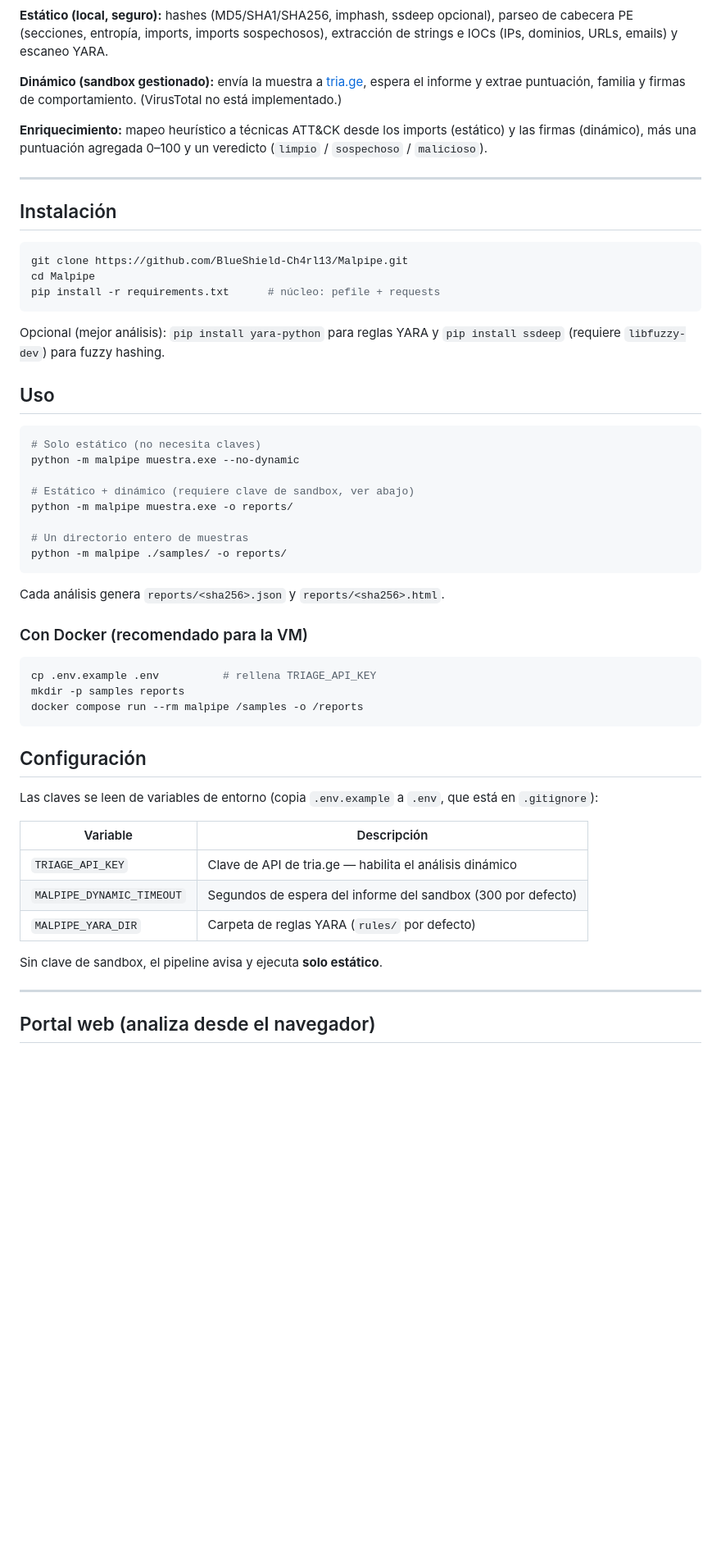
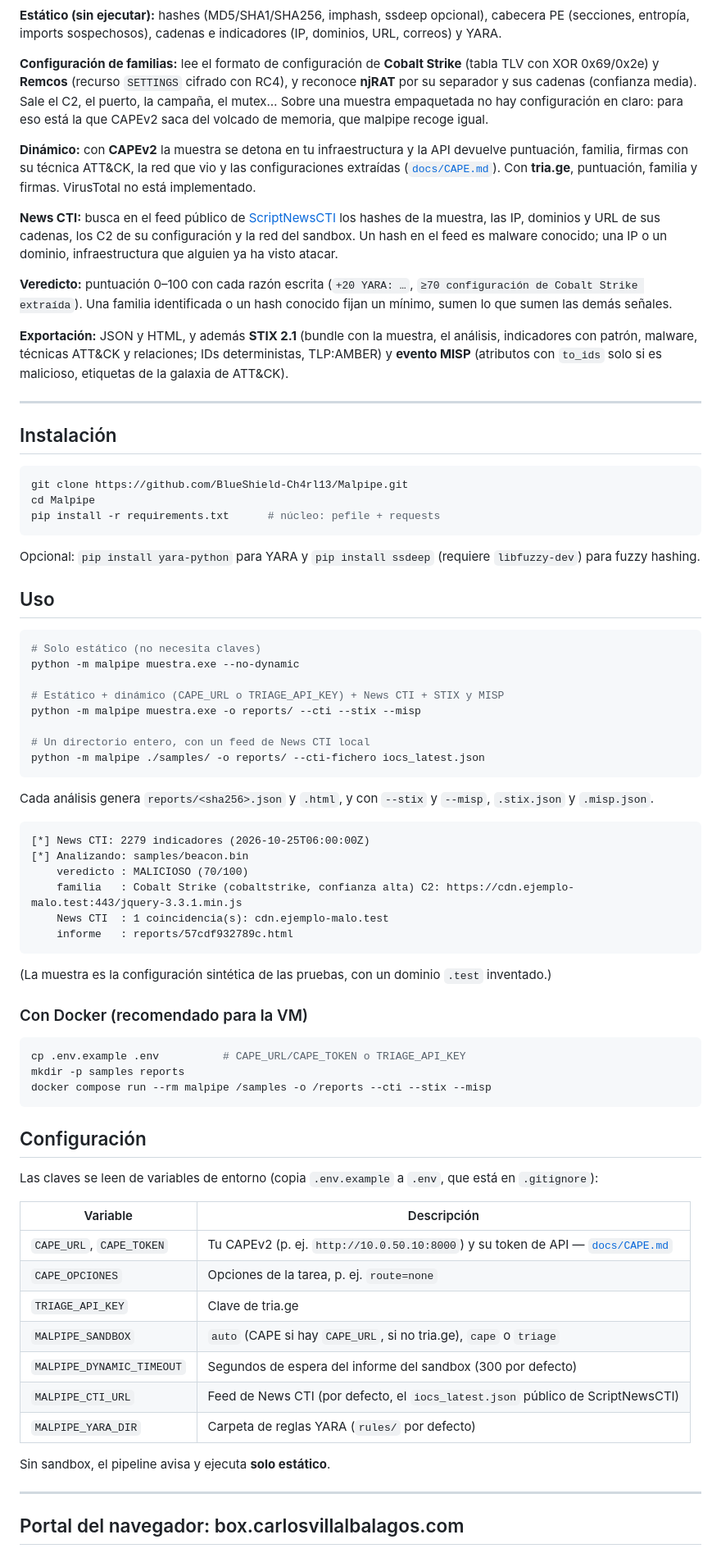
Before and after one commit to BlueShield-Ch4rl13/Malpipe, a Markdown page: README.md, the part around one of its changes. Shown at 82% size. Drawn GitHub-style; blank space fills up the shorter version.

````diff
--- a/README.md
+++ b/README.md
@@ -27,10 +31,16 @@ flowchart LR
 ```
 
-**Estático (local, seguro):** hashes (MD5/SHA1/SHA256, imphash, ssdeep opcional), parseo de cabecera PE (secciones, entropía, imports, imports sospechosos), extracción de strings e IOCs (IPs, dominios, URLs, emails) y escaneo YARA.
+**Estático (sin ejecutar):** hashes (MD5/SHA1/SHA256, imphash, ssdeep opcional), cabecera PE (secciones, entropía, imports sospechosos), cadenas e indicadores (IP, dominios, URL, correos) y YARA.
 
-**Dinámico (sandbox gestionado):** envía la muestra a [tria.ge](https://tria.ge), espera el informe y extrae puntuación, familia y firmas de comportamiento. (VirusTotal no está implementado.)
+**Configuración de familias:** lee el formato de configuración de **Cobalt Strike** (tabla TLV con XOR 0x69/0x2e) y **Remcos** (recurso `SETTINGS` cifrado con RC4), y reconoce **njRAT** por su separador y sus cadenas (confianza media). Sale el C2, el puerto, la campaña, el mutex… Sobre una muestra empaquetada no hay configuración en claro: para eso está la que CAPEv2 saca del volcado de memoria, que malpipe recoge igual.
 
-**Enriquecimiento:** mapeo heurístico a técnicas ATT&CK desde los imports (estático) y las firmas (dinámico), más una puntuación agregada 0–100 y un veredicto (`limpio` / `sospechoso` / `malicioso`).
+**Dinámico:** con **CAPEv2** la muestra se detona en tu infraestructura y la API devuelve puntuación, familia, firmas con su técnica ATT&CK, la red que vio y las configuraciones extraídas ([`docs/CAPE.md`](docs/CAPE.md)). Con **tria.ge**, puntuación, familia y firmas. VirusTotal no está implementado.
+
+**News CTI:** busca en el feed público de [ScriptNewsCTI](https://github.com/BlueShield-Ch4rl13/ScriptNewsCTI) los hashes de la muestra, las IP, dominios y URL de sus cadenas, los C2 de su configuración y la red del sandbox. Un hash en el feed es malware conocido; una IP o un dominio, infraestructura que alguien ya ha visto atacar.
+
+**Veredicto:** puntuación 0–100 con cada razón escrita (`+20 YARA: …`, `≥70 configuración de Cobalt Strike extraída`). Una familia identificada o un hash conocido fijan un mínimo, sumen lo que sumen las demás señales.
+
+**Exportación:** JSON y HTML, y además **STIX 2.1** (bundle con la muestra, el análisis, indicadores con patrón, malware, técnicas ATT&CK y relaciones; IDs deterministas, TLP:AMBER) y **evento MISP** (atributos con `to_ids` solo si es malicioso, etiquetas de la galaxia de ATT&CK).
 
 ---
 
@@ -42,7 +52,7 @@ cd Malpipe
 pip install -r requirements.txt      # núcleo: pefile + requests
 ```
 
-Opcional (mejor análisis): `pip install yara-python` para reglas YARA y `pip install ssdeep` (requiere `libfuzzy-dev`) para fuzzy hashing.
+Opcional: `pip install yara-python` para YARA y `pip install ssdeep` (requiere `libfuzzy-dev`) para fuzzy hashing.
 
 ## Uso
 
@@ -50,21 +60,32 @@ Opcional (mejor análisis): `pip install yara-python` para reglas YARA y `pip in
 # Solo estático (no necesita claves)
 python -m malpipe muestra.exe --no-dynamic
 
-# Estático + dinámico (requiere clave de sandbox, ver abajo)
-python -m malpipe muestra.exe -o reports/
+# Estático + dinámico (CAPE_URL o TRIAGE_API_KEY) + News CTI + STIX y MISP
+python -m malpipe muestra.exe -o reports/ --cti --stix --misp
 
-# Un directorio entero de muestras
-python -m malpipe ./samples/ -o reports/
+# Un directorio entero, con un feed de News CTI local
+python -m malpipe ./samples/ -o reports/ --cti-fichero iocs_latest.json
 ```
 
-Cada análisis genera `reports/<sha256>.json` y `reports/<sha256>.html`.
+Cada análisis genera `reports/<sha256>.json` y `.html`, y con `--stix` y `--misp`, `.stix.json` y `.misp.json`.
+
+```
+[*] News CTI: 2279 indicadores (2026-10-25T06:00:00Z)
+[*] Analizando: samples/beacon.bin
+    veredicto : MALICIOSO (70/100)
+    familia   : Cobalt Strike (cobaltstrike, confianza alta) C2: https://cdn.ejemplo-malo.test:443/jquery-3.3.1.min.js
+    News CTI  : 1 coincidencia(s): cdn.ejemplo-malo.test
+    informe   : reports/57cdf932789c.html
+```
+
+(La muestra es la configuración sintética de las pruebas, con un dominio `.test` inventado.)
 
 ### Con Docker (recomendado para la VM)
 
 ```bash
-cp .env.example .env          # rellena TRIAGE_API_KEY
+cp .env.example .env          # CAPE_URL/CAPE_TOKEN o TRIAGE_API_KEY
 mkdir -p samples reports
-docker compose run --rm malpipe /samples -o /reports
+docker compose run --rm malpipe /samples -o /reports --cti --stix --misp
 ```
 
 ## Configuración
@@ -73,13 +94,17 @@ Las claves se leen de variables de entorno (copia `.env.example` a `.env`, que e
 
 | Variable | Descripción |
 |---|---|
-| `TRIAGE_API_KEY` | Clave de API de tria.ge — habilita el análisis dinámico |
+| `CAPE_URL`, `CAPE_TOKEN` | Tu CAPEv2 (p. ej. `http://10.0.50.10:8000`) y su token de API — [`docs/CAPE.md`](docs/CAPE.md) |
+| `CAPE_OPCIONES` | Opciones de la tarea, p. ej. `route=none` |
+| `TRIAGE_API_KEY` | Clave de tria.ge |
+| `MALPIPE_SANDBOX` | `auto` (CAPE si hay `CAPE_URL`, si no tria.ge), `cape` o `triage` |
 | `MALPIPE_DYNAMIC_TIMEOUT` | Segundos de espera del informe del sandbox (300 por defecto) |
+| `MALPIPE_CTI_URL` | Feed de News CTI (por defecto, el `iocs_latest.json` público de ScriptNewsCTI) |
 | `MALPIPE_YARA_DIR` | Carpeta de reglas YARA (`rules/` por defecto) |
 
-Sin clave de sandbox, el pipeline avisa y ejecuta **solo estático**.
+Sin sandbox, el pipeline avisa y ejecuta **solo estático**.
 
 ---
 
-## Portal web (analiza desde el navegador)
+## Portal del navegador: box.carlosvillalbalagos.com
 
````
Also changed, not shown: other parts of README.md (+79 -49 lines).
